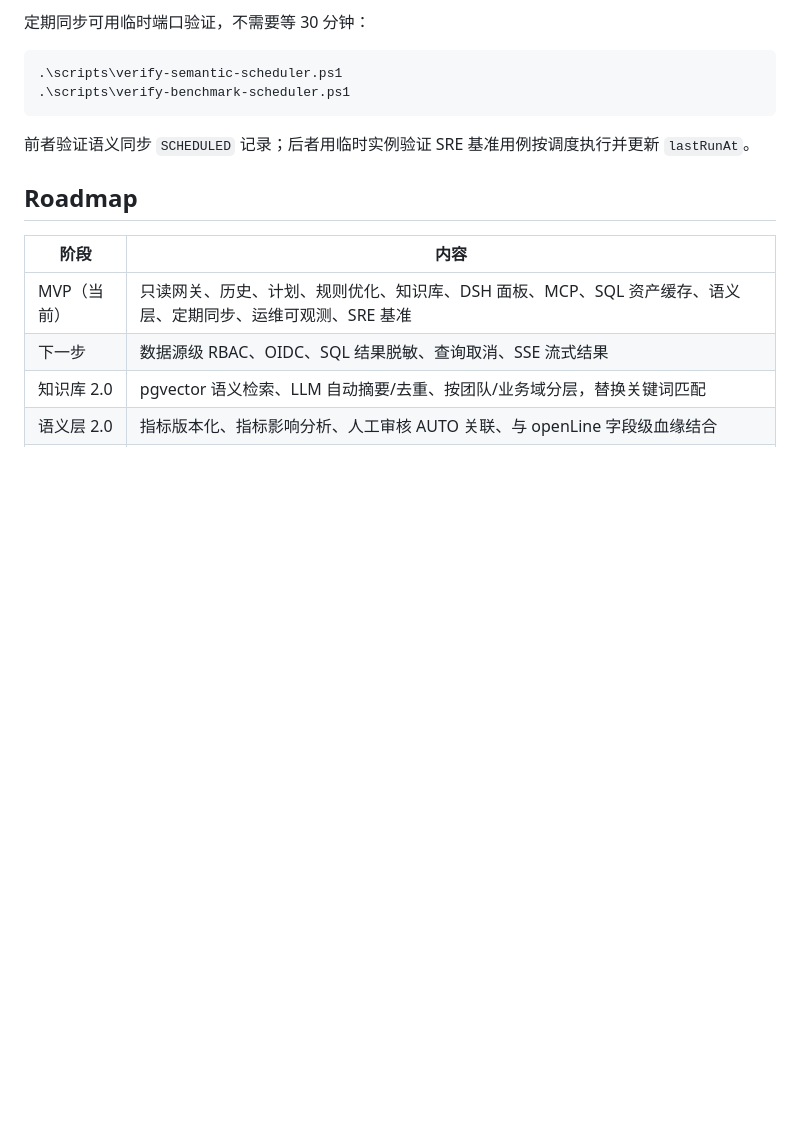
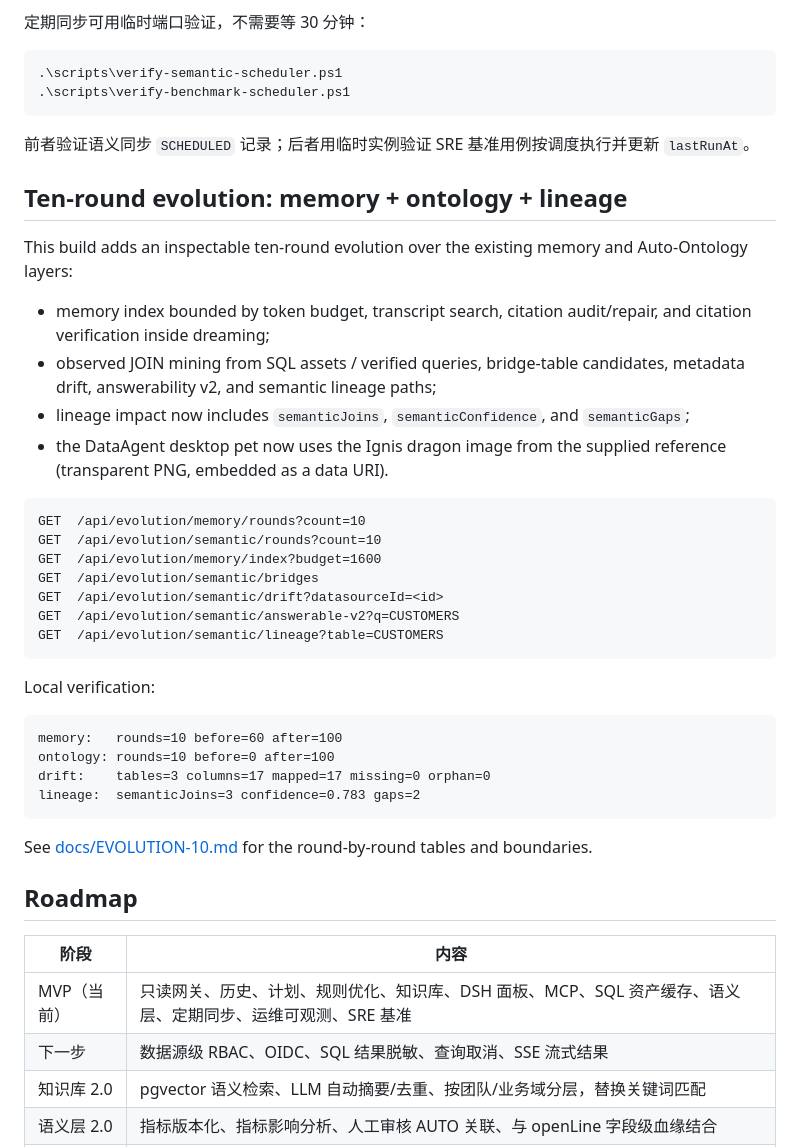
Before and after one commit to whllowp/DataAgent, a Markdown page: README.md, the part around the change. Rendered like a GitHub page; blank space fills up the shorter version.

Commit message:
feat: evolve memory, ontology and lineage in ten rounds

````diff
--- a/README.md
+++ b/README.md
@@ -301,6 +301,42 @@ dsh-plugin/client.js
 
 前者验证语义同步 `SCHEDULED` 记录；后者用临时实例验证 SRE 基准用例按调度执行并更新 `lastRunAt`。
 
+## Ten-round evolution: memory + ontology + lineage
+
+This build adds an inspectable ten-round evolution over the existing memory and
+Auto-Ontology layers:
+
+- memory index bounded by token budget, transcript search, citation audit/repair,
+  and citation verification inside dreaming;
+- observed JOIN mining from SQL assets / verified queries, bridge-table
+  candidates, metadata drift, answerability v2, and semantic lineage paths;
+- lineage impact now includes `semanticJoins`, `semanticConfidence`, and
+  `semanticGaps`;
+- the DataAgent desktop pet now uses the Ignis dragon image from the supplied
+  reference (transparent PNG, embedded as a data URI).
+
+```http
+GET  /api/evolution/memory/rounds?count=10
+GET  /api/evolution/semantic/rounds?count=10
+GET  /api/evolution/memory/index?budget=1600
+GET  /api/evolution/semantic/bridges
+GET  /api/evolution/semantic/drift?datasourceId=<id>
+GET  /api/evolution/semantic/answerable-v2?q=CUSTOMERS
+GET  /api/evolution/semantic/lineage?table=CUSTOMERS
+```
+
+Local verification:
+
+```text
+memory:   rounds=10 before=60 after=100
+ontology: rounds=10 before=0 after=100
+drift:    tables=3 columns=17 mapped=17 missing=0 orphan=0
+lineage:  semanticJoins=3 confidence=0.783 gaps=2
+```
+
+See [docs/EVOLUTION-10.md](docs/EVOLUTION-10.md) for the round-by-round tables
+and boundaries.
+
 ## Roadmap
 
 | 阶段 | 内容 |
````
Also changed, not shown: docs/API.md (+23 -2 lines), docs/DSH-OBSERVABILITY.md (+14 -1 lines), docs/EVOLUTION-10.md (added, +201 -0 lines), docs/images/dragon-pet.png (added), dsh-plugin/dragon-pet.png (added), 11 other files.
